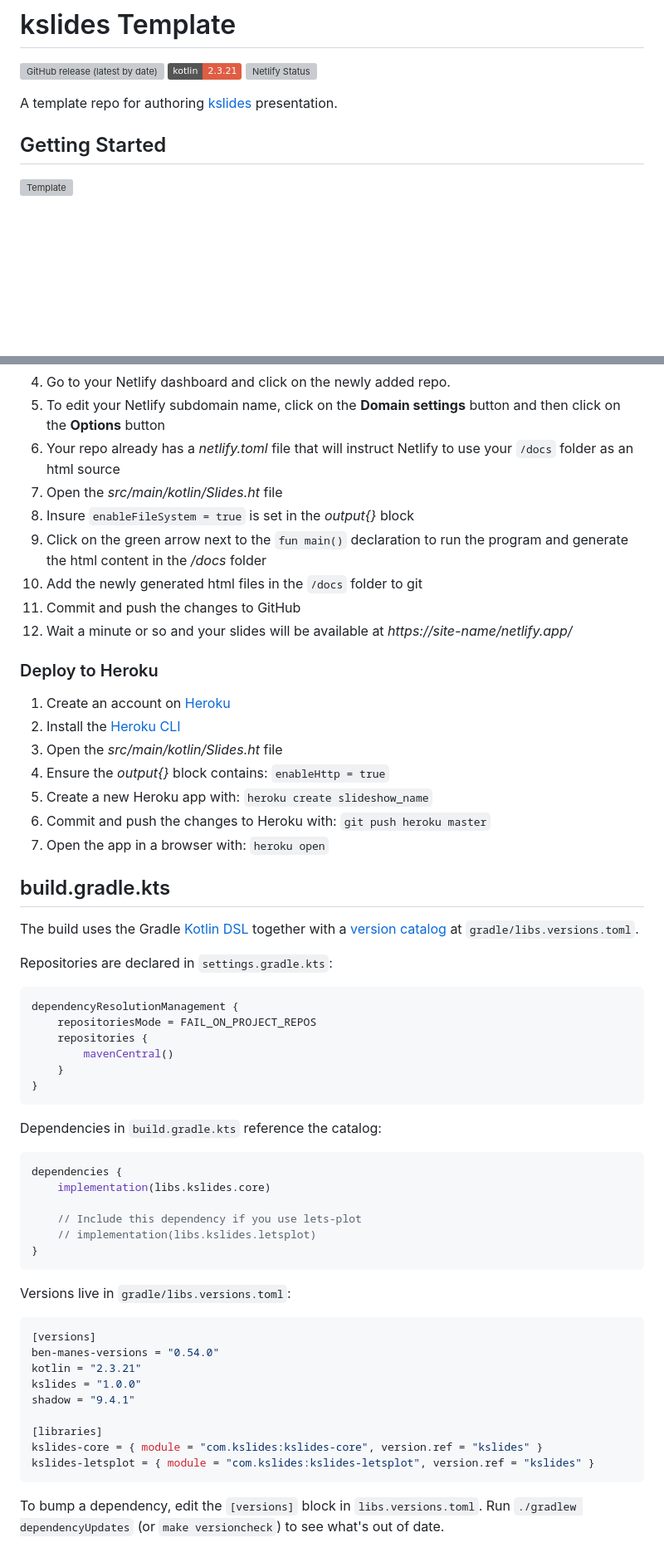
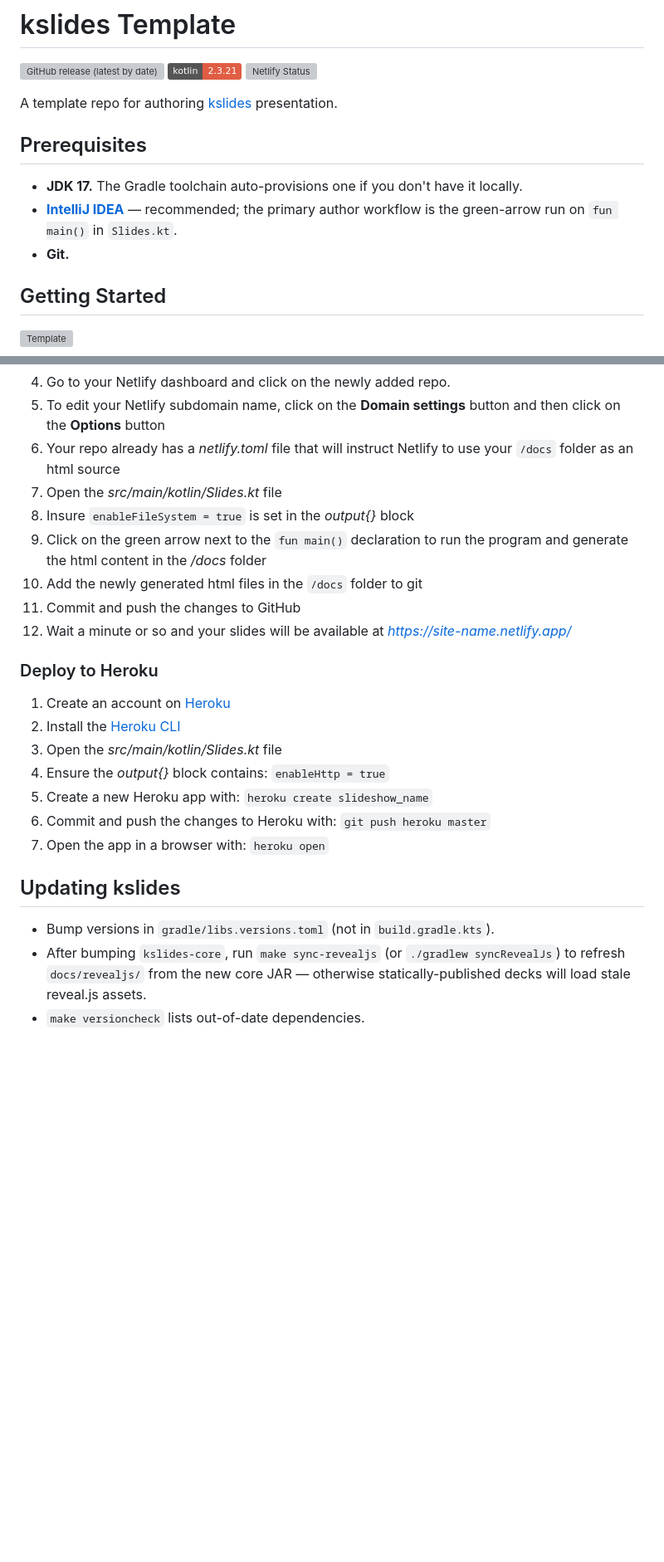
Before and after one commit to kslides/kslides-template, a Markdown page: README.md, 2 parts joined by grey strips. Shown at 83% size. Rendered like a GitHub page; badges without logos; blank space fills up the shorter version; grey boxes are pictures that could not be loaded.

Commit message:
Update README.md with prerequisites, project structure, and output modes

````diff
--- a/README.md
+++ b/README.md
@@ -5,6 +5,12 @@
 [![Netlify Status](https://api.netlify.com/api/v1/badges/ed16ddd9-ab47-4e9d-8e37-807edded7a6e/deploy-status)](https://app.netlify.com/sites/kslides-template/deploys)
 
 A template repo for authoring [kslides](https://github.com/kslides/kslides) presentation.
+
+## Prerequisites
+
+- **JDK 17.** The Gradle toolchain auto-provisions one if you don't have it locally.
+- **[IntelliJ IDEA](https://www.jetbrains.com/idea/download/)** — recommended; the primary author workflow is the green-arrow run on `fun main()` in `Slides.kt`.
+- **Git.**
 
 ## Getting Started
 
@@ -55,66 +86,26 @@ Make sure to run `./gradlew clean build` after making changes to `/src/main/reso
 4) Go to your Netlify dashboard and click on the newly added repo.
 5) To edit your Netlify subdomain name, click on the **Domain settings** button and then click on the **Options** button
 6) Your repo already has a _netlify.toml_ file that will instruct Netlify to use your `/docs` folder as an html source
-7) Open the _src/main/kotlin/Slides.ht_ file
+7) Open the _src/main/kotlin/Slides.kt_ file
 8) Insure `enableFileSystem = true` is set in the _output{}_ block
 9) Click on the green arrow next to the `fun main()` declaration to run the program and generate the html content in the _/docs_ folder
 10) Add the newly generated html files in the `/docs` folder to git
 11) Commit and push the changes to GitHub
-12) Wait a minute or so and your slides will be available at _https://site-name/netlify.app/_
+12) Wait a minute or so and your slides will be available at _https://site-name.netlify.app/_
 
 
 ### Deploy to Heroku
 
 1) Create an account on [Heroku](https://www.heroku.com/)
 2) Install the [Heroku CLI](https://devcenter.heroku.com/articles/heroku-cli#install-the-heroku-cli)
-3) Open the _src/main/kotlin/Slides.ht_ file
+3) Open the _src/main/kotlin/Slides.kt_ file
 4) Ensure the _output{}_ block contains: `enableHttp = true`
 5) Create a new Heroku app with: `heroku create slideshow_name`
 6) Commit and push the changes to Heroku with: `git push heroku master`
 7) Open the app in a browser with: `heroku open`
 
-## build.gradle.kts
+## Updating kslides
 
-The build uses the Gradle [Kotlin DSL](https://docs.gradle.org/current/userguide/kotlin_dsl.html)
-together with a [version catalog](https://docs.gradle.org/current/userguide/platforms.html)
-at `gradle/libs.versions.toml`.
-
-Repositories are declared in `settings.gradle.kts`:
-
-```kotlin
-dependencyResolutionManagement {
-    repositoriesMode = FAIL_ON_PROJECT_REPOS
-    repositories {
-        mavenCentral()
-    }
-}
-```
-
-Dependencies in `build.gradle.kts` reference the catalog:
-
-```kotlin
-dependencies {
-    implementation(libs.kslides.core)
-
-    // Include this dependency if you use lets-plot
-    // implementation(libs.kslides.letsplot)
-}
-```
-
-Versions live in `gradle/libs.versions.toml`:
-
-```toml
-[versions]
-ben-manes-versions = "0.54.0"
-kotlin = "2.3.21"
-kslides = "1.0.0"
-shadow = "9.4.1"
-
-[libraries]
-kslides-core = { module = "com.kslides:kslides-core", version.ref = "kslides" }
-kslides-letsplot = { module = "com.kslides:kslides-letsplot", version.ref = "kslides" }
-```
-
-To bump a dependency, edit the `[versions]` block in `libs.versions.toml`.
-Run `./gradlew dependencyUpdates` (or `make versioncheck`) to see what's
-out of date.
+- Bump versions in `gradle/libs.versions.toml` (not in `build.gradle.kts`).
+- After bumping `kslides-core`, run `make sync-revealjs` (or `./gradlew syncRevealJs`) to refresh `docs/revealjs/` from the new core JAR — otherwise statically-published decks will load stale reveal.js assets.
+- `make versioncheck` lists out-of-date dependencies.
````
Also changed, not shown: other parts of README.md (+25 -0 lines).
